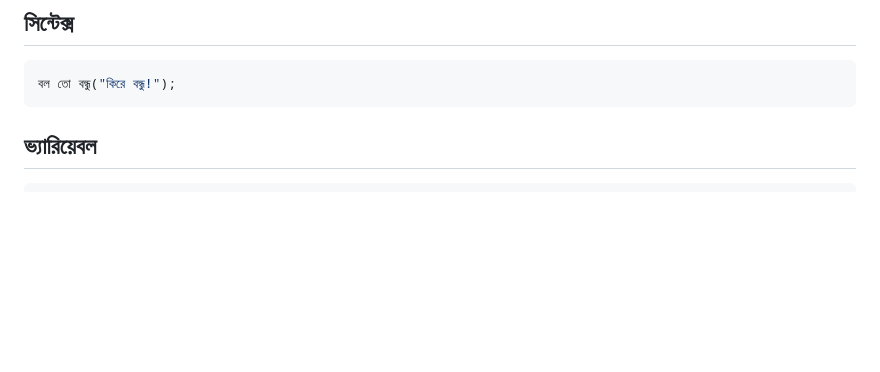
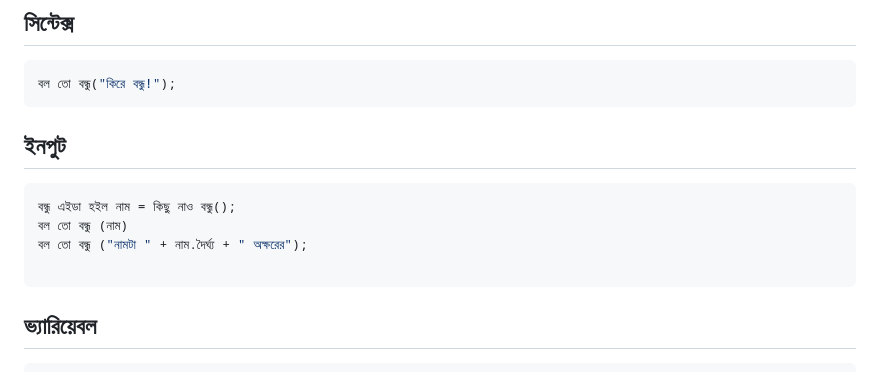
Before and after one commit to AnisurRahmanJU/BondhuLang, a Markdown page: README.md, the part around the change. Rendered like a GitHub page; blank space fills up the shorter version.

````diff
--- a/README.md
+++ b/README.md
@@ -4,6 +4,13 @@
 
 ```js
 বল তো বন্ধু("কিরে বন্ধু!");
+```
+## ইনপুট
+```js
+বন্ধু এইডা হইল নাম = কিছু নাও বন্ধু();
+বল তো বন্ধু (নাম)
+বল তো বন্ধু ("নামটা " + নাম.দৈর্ঘ্য + " অক্ষরের");
+
 ```
 
 ##  ভ্যারিয়েবল
````
